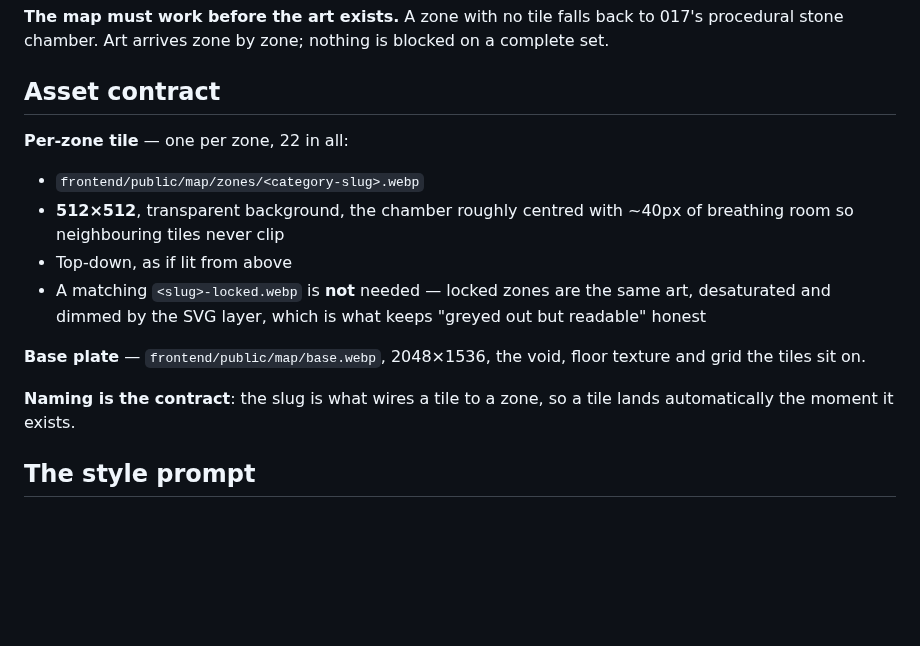
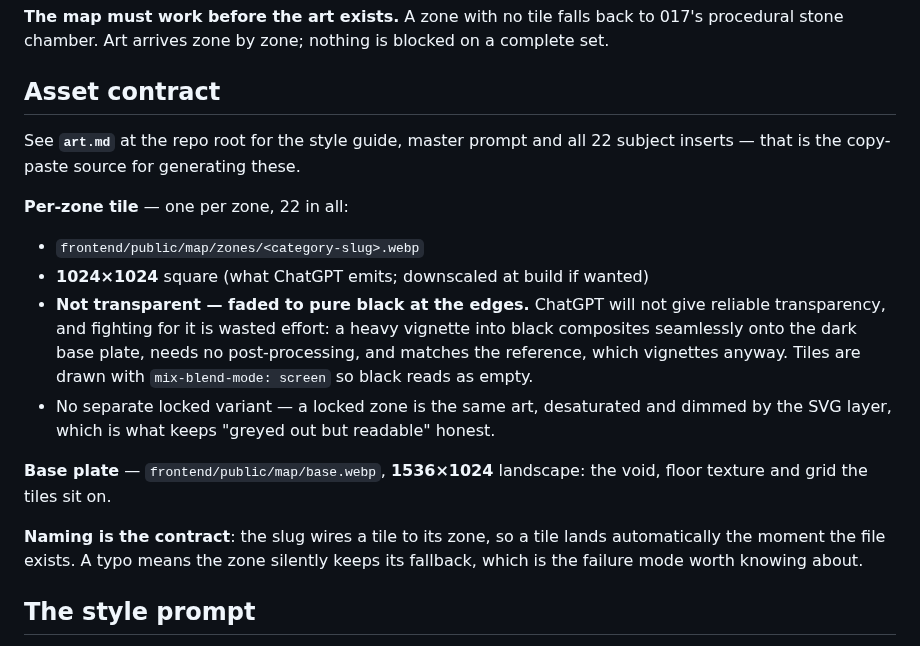
Before and after one commit to Anders-Sec/ctf, a Markdown page: specs/020-illustrated-map.md, the part around the change. Drawn GitHub-style; blank space fills up the shorter version.

```diff
--- a/specs/020-illustrated-map.md
+++ b/specs/020-illustrated-map.md
@@ -30,21 +30,27 @@ complete set.
 
 ## Asset contract
 
+See **`art.md`** at the repo root for the style guide, master prompt and all 22
+subject inserts — that is the copy-paste source for generating these.
+
 **Per-zone tile** — one per zone, 22 in all:
 
 - `frontend/public/map/zones/<category-slug>.webp`
-- **512×512**, transparent background, the chamber roughly centred with ~40px of
-  breathing room so neighbouring tiles never clip
-- Top-down, as if lit from above
-- A matching `<slug>-locked.webp` is **not** needed — locked zones are the same
-  art, desaturated and dimmed by the SVG layer, which is what keeps "greyed out
-  but readable" honest
+- **1024×1024** square (what ChatGPT emits; downscaled at build if wanted)
+- **Not transparent — faded to pure black at the edges.** ChatGPT will not give
+  reliable transparency, and fighting for it is wasted effort: a heavy vignette
+  into black composites seamlessly onto the dark base plate, needs no
+  post-processing, and matches the reference, which vignettes anyway. Tiles are
+  drawn with `mix-blend-mode: screen` so black reads as empty.
+- No separate locked variant — a locked zone is the same art, desaturated and
+  dimmed by the SVG layer, which is what keeps "greyed out but readable" honest.
 
-**Base plate** — `frontend/public/map/base.webp`, 2048×1536, the void, floor
-texture and grid the tiles sit on.
+**Base plate** — `frontend/public/map/base.webp`, **1536×1024** landscape: the
+void, floor texture and grid the tiles sit on.
 
-**Naming is the contract**: the slug is what wires a tile to a zone, so a tile
-lands automatically the moment it exists.
+**Naming is the contract**: the slug wires a tile to its zone, so a tile lands
+automatically the moment the file exists. A typo means the zone silently keeps
+its fallback, which is the failure mode worth knowing about.
 
 ## The style prompt
 
```
Also changed, not shown: art.md (added, +176 -0 lines), specs/019-zone-map-and-progression.md (+16 -23 lines).
